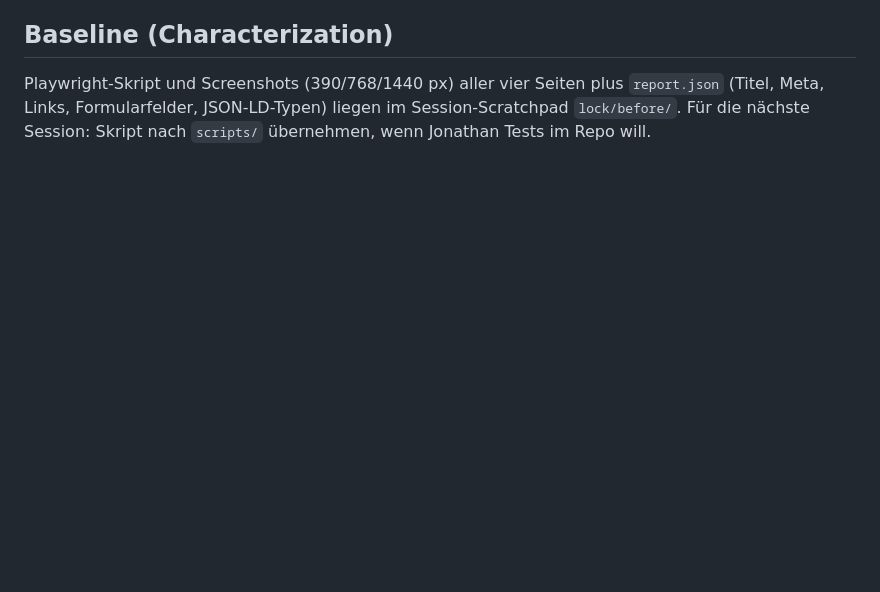
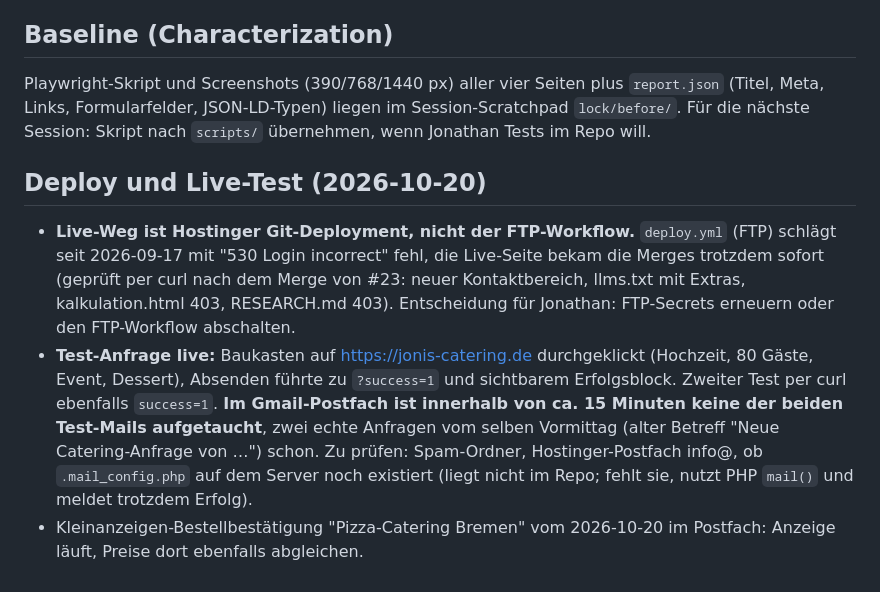
Before and after one commit to Rattnkille/jonis-catering, a Markdown page: RESEARCH.md, the part around the change. GitHub-like rendering; blank space fills up the shorter version.

Commit message:
RESEARCH: Deploy-Weg und Live-Test dokumentieren
Co-Authored-By: Claude Fable 5.1 <noreply@anthropic.com>
Claude-Session: https://claude.ai/code/session_01S9u6ngePLF2616pDt7R3xo

```diff
--- a/RESEARCH.md
+++ b/RESEARCH.md
@@ -82,3 +82,9 @@ Belegt: Classic 27 €, Event 37 €, Premium 47 € p. P., ab 50 Personen, inkl
 ## Baseline (Characterization)
 
 Playwright-Skript und Screenshots (390/768/1440 px) aller vier Seiten plus `report.json` (Titel, Meta, Links, Formularfelder, JSON-LD-Typen) liegen im Session-Scratchpad `lock/before/`. Für die nächste Session: Skript nach `scripts/` übernehmen, wenn Jonathan Tests im Repo will.
+
+## Deploy und Live-Test (2026-10-20)
+
+- **Live-Weg ist Hostinger Git-Deployment, nicht der FTP-Workflow.** `deploy.yml` (FTP) schlägt seit 2026-09-17 mit "530 Login incorrect" fehl, die Live-Seite bekam die Merges trotzdem sofort (geprüft per curl nach dem Merge von #23: neuer Kontaktbereich, llms.txt mit Extras, kalkulation.html 403, RESEARCH.md 403). Entscheidung für Jonathan: FTP-Secrets erneuern oder den FTP-Workflow abschalten.
+- **Test-Anfrage live:** Baukasten auf https://jonis-catering.de durchgeklickt (Hochzeit, 80 Gäste, Event, Dessert), Absenden führte zu `?success=1` und sichtbarem Erfolgsblock. Zweiter Test per curl ebenfalls `success=1`. **Im Gmail-Postfach ist innerhalb von ca. 15 Minuten keine der beiden Test-Mails aufgetaucht**, zwei echte Anfragen vom selben Vormittag (alter Betreff "Neue Catering-Anfrage von …") schon. Zu prüfen: Spam-Ordner, Hostinger-Postfach info@, ob `.mail_config.php` auf dem Server noch existiert (liegt nicht im Repo; fehlt sie, nutzt PHP `mail()` und meldet trotzdem Erfolg).
+- Kleinanzeigen-Bestellbestätigung "Pizza-Catering Bremen" vom 2026-10-20 im Postfach: Anzeige läuft, Preise dort ebenfalls abgleichen.
```
